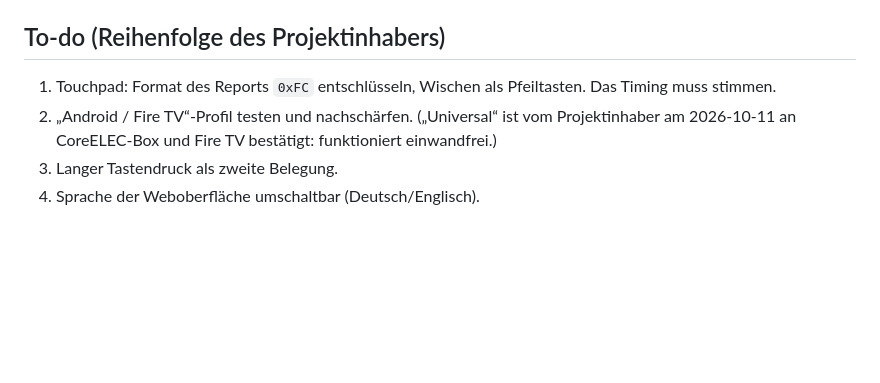
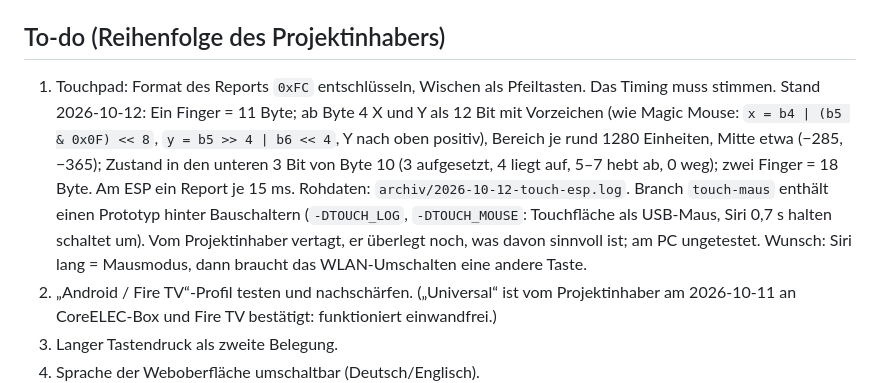
Before and after one commit to TechnoHoschi/siri-remote-esp32-bridge, a Markdown page: CLAUDE.md, the part around the change. Drawn GitHub-style; blank space fills up the shorter version.

Commit message:
To-do: Stand der Touchpad-Erkundung und Branch touch-maus vermerkt
Co-Authored-By: Claude Opus 5.5 <noreply@anthropic.com>

```diff
--- a/CLAUDE.md
+++ b/CLAUDE.md
@@ -90,6 +90,14 @@ vergessen; `keep=1` behält das Passwort; `dhcp=0` mit `ip`, `mask`, `gw`, `dns`
 ## To-do (Reihenfolge des Projektinhabers)
 
 1. Touchpad: Format des Reports `0xFC` entschlüsseln, Wischen als Pfeiltasten. Das Timing muss stimmen.
+   Stand 2026-10-12: Ein Finger = 11 Byte; ab Byte 4 X und Y als 12 Bit mit Vorzeichen (wie Magic Mouse:
+   `x = b4 | (b5 & 0x0F) << 8`, `y = b5 >> 4 | b6 << 4`, Y nach oben positiv), Bereich je rund 1280 Einheiten,
+   Mitte etwa (−285, −365); Zustand in den unteren 3 Bit von Byte 10 (3 aufgesetzt, 4 liegt auf, 5–7 hebt
+   ab, 0 weg); zwei Finger = 18 Byte. Am ESP ein Report je 15 ms. Rohdaten: `archiv/2026-10-12-touch-esp.log`.
+   Branch `touch-maus` enthält einen Prototyp hinter Bauschaltern (`-DTOUCH_LOG`, `-DTOUCH_MOUSE`: Touchfläche
+   als USB-Maus, Siri 0,7 s halten schaltet um). Vom Projektinhaber vertagt, er überlegt noch, was davon
+   sinnvoll ist; am PC ungetestet. Wunsch: Siri lang = Mausmodus, dann braucht das WLAN-Umschalten eine
+   andere Taste.
 2. „Android / Fire TV“-Profil testen und nachschärfen. („Universal“ ist vom Projektinhaber am 2026-10-11 an
    CoreELEC-Box und Fire TV bestätigt: funktioniert einwandfrei.)
 3. Langer Tastendruck als zweite Belegung.
```
